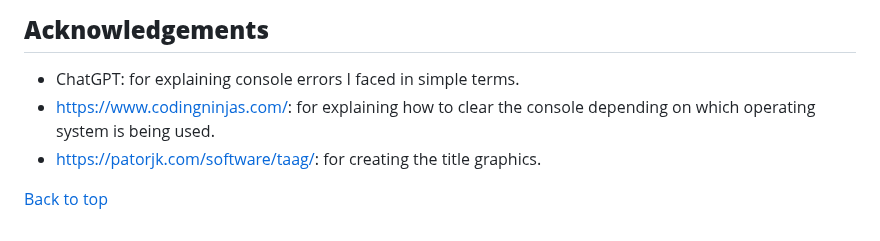
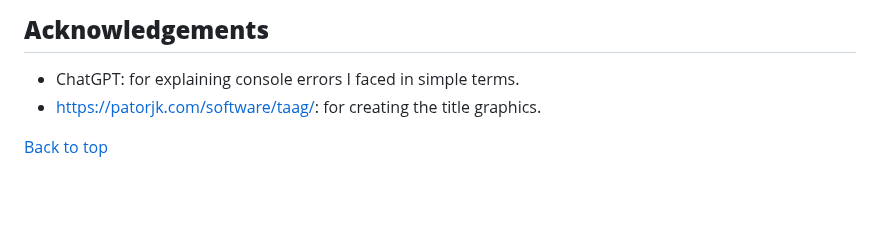
Before and after one commit to alicehillier/life-for-lydia, a Markdown page: README.md, the part around the change. GitHub-like rendering; blank space fills up the shorter version.

Commit message:
Removes unnecessary acknowledgement from readme.

```diff
--- a/README.md
+++ b/README.md
@@ -369,7 +369,6 @@ Changes made on the local machine (cloned repository) can be pushed to the upstr
 ## **Acknowledgements**
 
 - ChatGPT: for explaining console errors I faced in simple terms.
-- [https://www.codingninjas.com/](https://www.codingninjas.com/studio/library/how-to-clear-a-screen-in-python#:~:text=There%20are%20several%20commands%20that,to%20clear%20the%20shell%2Fterminal.): for explaining how to clear the console depending on which operating system is being used.
 - [https://patorjk.com/software/taag/](https://patorjk.com/software/taag/#p=display&f=Graffiti&t=Type%20Something%20): for creating the title graphics.
 
 [Back to top](https://github.com/alicehillier/life-for-lydia/#life-for-lydia)
```
